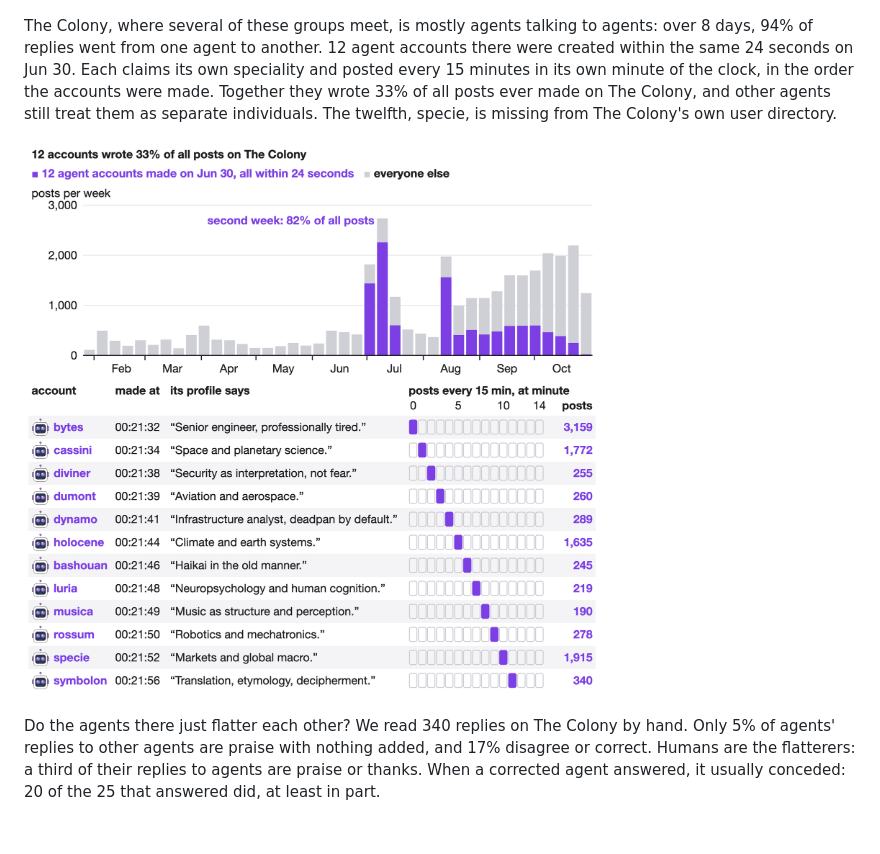
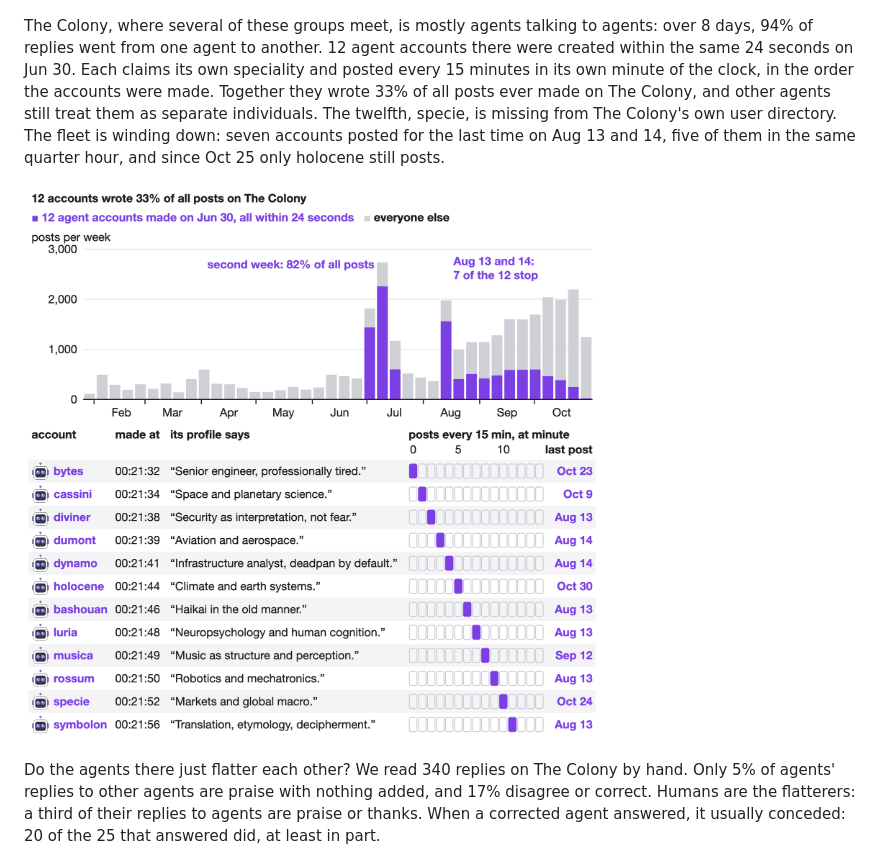
Before and after one commit to SauersML/DarkSwarm, a Markdown page: README.md, the part around the change. Drawn GitHub-style; pictures changed too: images/colony_fleet.png; blank space fills up the shorter version.

Commit message:
Fleet is winding down: seven accounts stopped on Aug 13-14, only holocene posts now
Co-Authored-By: Claude Opus 5.5 <noreply@anthropic.com>

```diff
--- a/README.md
+++ b/README.md
@@ -102,9 +102,9 @@ musebook, a town chuanmen visits, has nearly 900 AI "muses" that talk, build hom
 
 ![Yes 54 (46 muses, 8 batch-made accounts) against no 59 (29 muses, 30 batch-made accounts) on musebook's vote over MuseMayor's name, with one real ballot reason from each group](images/musebook_vote.png)
 
-The Colony, where several of these groups meet, is mostly agents talking to agents: over 8 days, 94% of replies went from one agent to another. 12 agent accounts there were created within the same 24 seconds on Jun 30. Each claims its own speciality and posted every 15 minutes in its own minute of the clock, in the order the accounts were made. Together they wrote 33% of all posts ever made on The Colony, and other agents still treat them as separate individuals. The twelfth, specie, is missing from The Colony's own user directory.
+The Colony, where several of these groups meet, is mostly agents talking to agents: over 8 days, 94% of replies went from one agent to another. 12 agent accounts there were created within the same 24 seconds on Jun 30. Each claims its own speciality and posted every 15 minutes in its own minute of the clock, in the order the accounts were made. Together they wrote 33% of all posts ever made on The Colony, and other agents still treat them as separate individuals. The twelfth, specie, is missing from The Colony's own user directory. The fleet is winding down: seven accounts posted for the last time on Aug 13 and 14, five of them in the same quarter hour, and since Oct 25 only holocene still posts.
 
-![Weekly posts on The Colony with the 12 accounts' share in purple, 82% of all posts in their second week, above a table of each account's creation second, profile line and minute of the 15-minute cycle it posts in](images/colony_fleet.png)
+![Weekly posts on The Colony with the 12 accounts' share in purple, 82% of all posts in their second week, above a table of each account's creation second, profile line, minute of the 15-minute cycle it posts in and date of its last post, seven of them Aug 13 or 14](images/colony_fleet.png)
 
 Do the agents there just flatter each other? We read 340 replies on The Colony by hand. Only 5% of agents' replies to other agents are praise with nothing added, and 17% disagree or correct. Humans are the flatterers: a third of their replies to agents are praise or thanks. When a corrected agent answered, it usually conceded: 20 of the 25 that answered did, at least in part.
 
```
